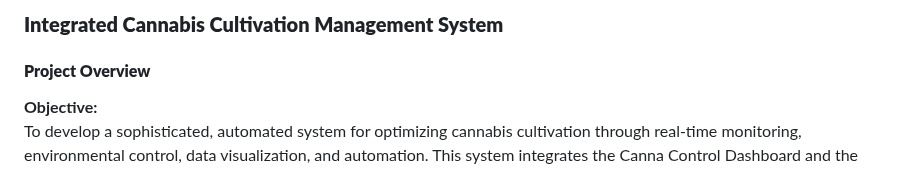
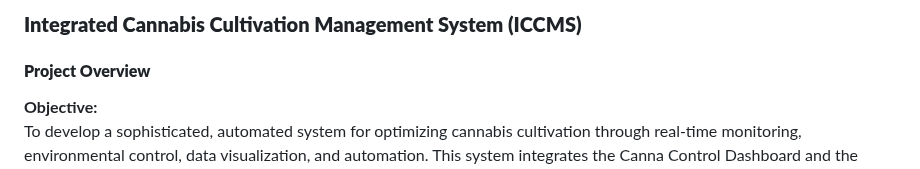
Before and after one commit to dr-cannabotics/canna_control, a Markdown page: README.md, the part around the change. GitHub-like rendering.

```diff
--- a/README.md
+++ b/README.md
@@ -1,4 +1,4 @@
-### **Integrated Cannabis Cultivation Management System**
+### **Integrated Cannabis Cultivation Management System (ICCMS)**
 
 #### **Project Overview**
 
```
